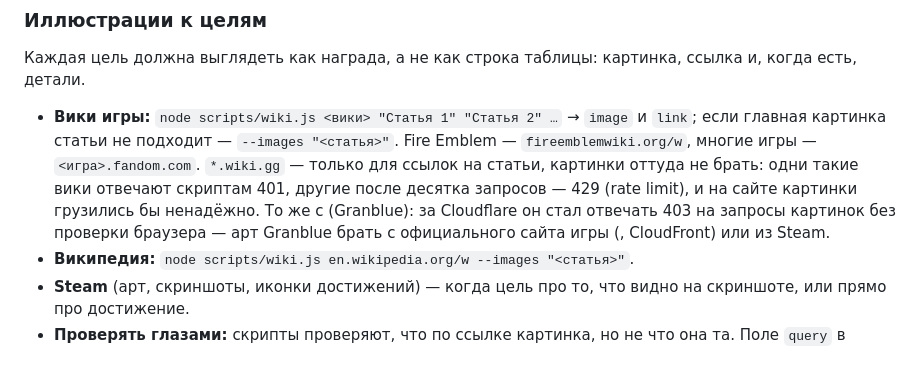
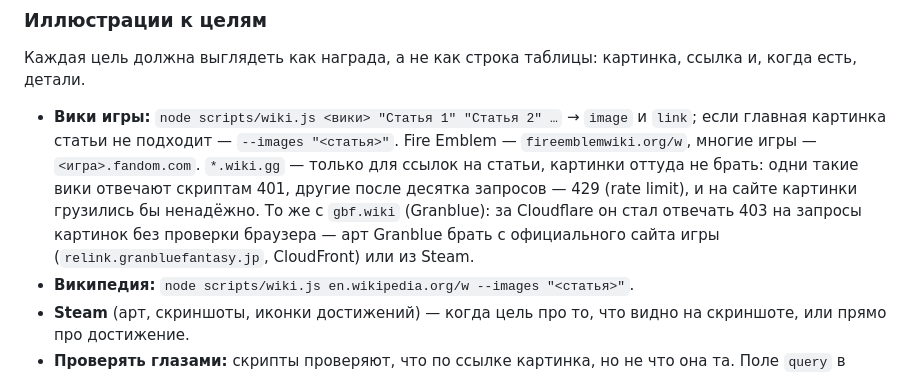
Before and after one commit to dstratonov1234/completionist-list, a Markdown page: CLAUDE.md, the part around the change. Rendered like a GitHub page.

Commit message:
Заметка о gbf.wiki: вернуть пропавшие названия
Co-Authored-By: Claude Opus 5.5 <noreply@anthropic.com>

```diff
--- a/CLAUDE.md
+++ b/CLAUDE.md
@@ -56,7 +56,7 @@
 
 Каждая цель должна выглядеть как награда, а не как строка таблицы: картинка, ссылка и, когда есть, детали.
 
-- **Вики игры:** `node scripts/wiki.js <вики> "Статья 1" "Статья 2" …` → `image` и `link`; если главная картинка статьи не подходит — `--images "<статья>"`. Fire Emblem — `fireemblemwiki.org/w`, многие игры — `<игра>.fandom.com`. `*.wiki.gg` — только для ссылок на статьи, картинки оттуда не брать: одни такие вики отвечают скриптам 401, другие после десятка запросов — 429 (rate limit), и на сайте картинки грузились бы ненадёжно. То же с  (Granblue): за Cloudflare он стал отвечать 403 на запросы картинок без проверки браузера — арт Granblue брать с официального сайта игры (, CloudFront) или из Steam.
+- **Вики игры:** `node scripts/wiki.js <вики> "Статья 1" "Статья 2" …` → `image` и `link`; если главная картинка статьи не подходит — `--images "<статья>"`. Fire Emblem — `fireemblemwiki.org/w`, многие игры — `<игра>.fandom.com`. `*.wiki.gg` — только для ссылок на статьи, картинки оттуда не брать: одни такие вики отвечают скриптам 401, другие после десятка запросов — 429 (rate limit), и на сайте картинки грузились бы ненадёжно. То же с `gbf.wiki` (Granblue): за Cloudflare он стал отвечать 403 на запросы картинок без проверки браузера — арт Granblue брать с официального сайта игры (`relink.granbluefantasy.jp`, CloudFront) или из Steam.
 - **Википедия:** `node scripts/wiki.js en.wikipedia.org/w --images "<статья>"`.
 - **Steam** (арт, скриншоты, иконки достижений) — когда цель про то, что видно на скриншоте, или прямо про достижение.
 - **Проверять глазами:** скрипты проверяют, что по ссылке картинка, но не что она та. Поле `query` в выводе `wiki.js` — статья найдена поиском и может быть не той. Сомнительные — контактный лист PIL-ом в scratchpad и Read. Предупреждение валидатора «та же картинка, что у …» почти всегда значит заглушку вики. Перед публикацией картинки к целям проходят **ревью** вместе с оформлением: агент-ревьюер смотрит контактный лист всех картинок с номерами и названиями целей (см. «Ревью дизайна» в навыке `game-theme`).
```
